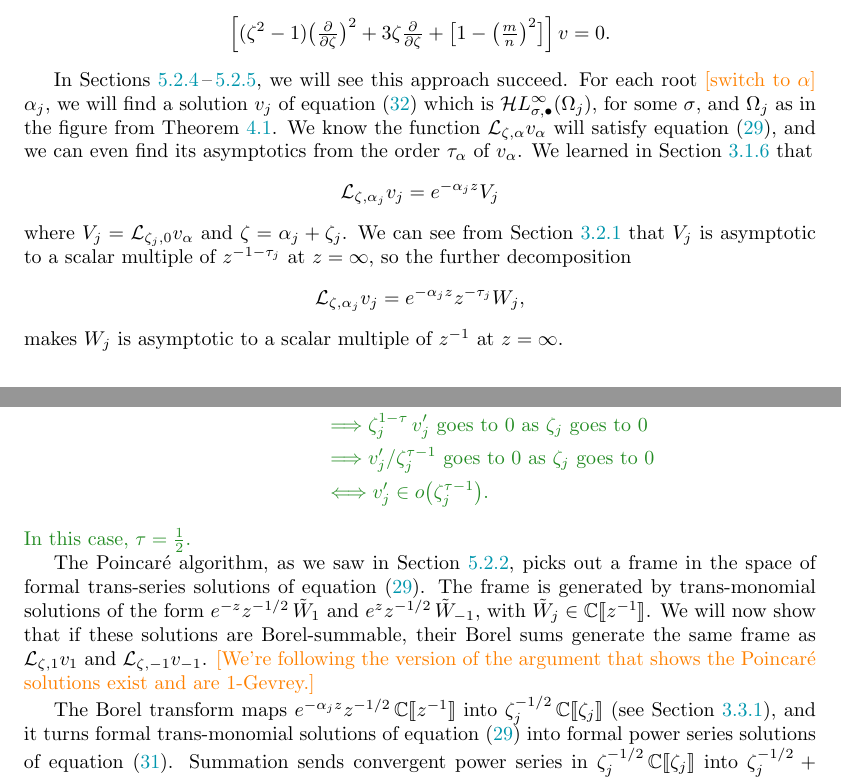
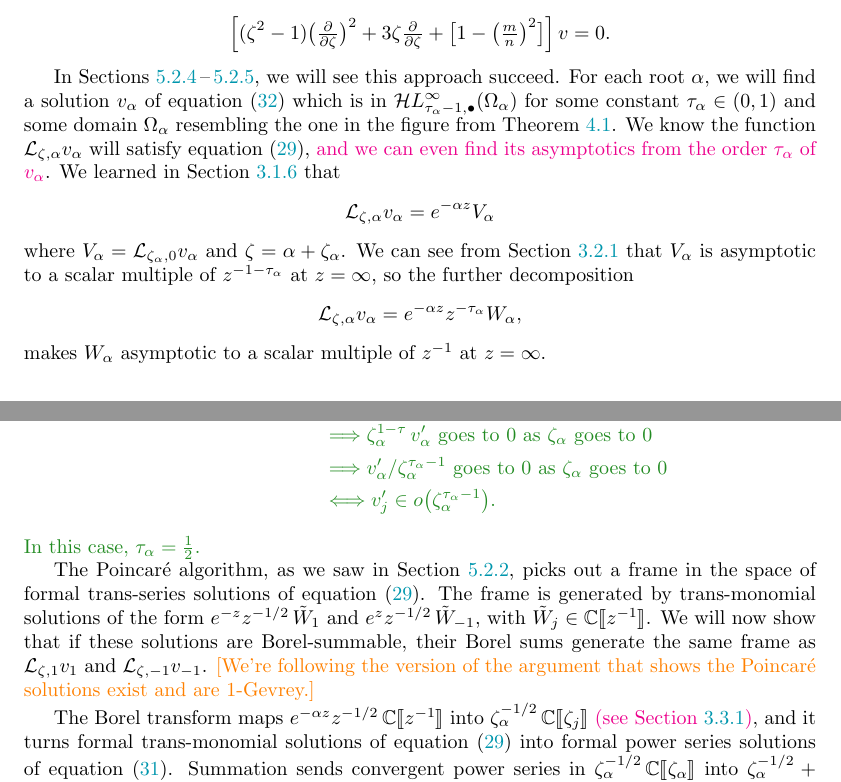
Before and after one commit to Vectornaut/airy-resurgence, a LaTeX paper (exp-resurgence.tex): two parts of pages 50 and 52 of 87, joined at a grey line, cut so that both start at the same text. Compiled offline with pdfLaTeX.

Commit message:
Remove extra indices from Airy-Lucas argument
Also, mark revisions needed to bring this section up to date.

```diff
--- a/exp-resurgence.tex
+++ b/exp-resurgence.tex
@@ -2296,16 +2296,16 @@ It's tempting to differentiate both sides of this equation until we get
 \begin{equation}\label{diff-eq:spatial-mod-bessel-AL}
 \left[ \big(\tfrac{\partial}{\partial \zeta}\big)^2 \circ \big[ \zeta^2 - 1 \big] - \tfrac{\partial}{\partial \zeta} \circ \zeta - \big(\tfrac{m}{n}\big)^2 \right] v = 0,
 \end{equation}
-which is easier to solve. Unfortunately, a solution of equation~\eqref{diff-eq:spatial-mod-bessel-AL} will not satisfy equation~\eqref{int-eq:spatial-mod-bessel-AL} in general. However, as we show in Section~\ref{shifting}, a solution of equation~\eqref{diff-eq:spatial-mod-bessel-AL} {\em will} satisfy equation~\eqref{int-eq:spatial-mod-bessel-AL} if it belongs to $\singexpalg{\sigma}(\Omega_j)$, for some $\sigma\in (0,1)$.
-
-This is great news, because equation~\eqref{diff-eq:spatial-mod-bessel-AL} has a regular singularity at each root of $\zeta^2 - 1$, and the Frobenius method often gives a solution of order $\sigma=1/2$ at each regular singular point. We can see the regular singularities by moving the derivatives to the right:
+which is easier to solve. Unfortunately, a solution of equation~\eqref{diff-eq:spatial-mod-bessel-AL} will not satisfy equation~\eqref{int-eq:spatial-mod-bessel-AL} in general. However, as we show in Section~\ref{shifting}, a solution of equation~\eqref{diff-eq:spatial-mod-bessel-AL} {\em will} satisfy equation~\eqref{int-eq:spatial-mod-bessel-AL} if it belongs to $\singexpalg{\sigma}(\Omega_j)$, for some $\sigma\in (-1, 0)$.
+
+This is great news, because equation~\eqref{diff-eq:spatial-mod-bessel-AL} has a regular singularity at each root of $\zeta^2 - 1$, and the Frobenius method often gives a solution \textcolor{magenta}{of order $\sigma=1/2$} at each regular singular point. We can see the regular singularities by moving the derivatives to the right:
 \[ \left[ (\zeta^2 - 1) \big(\tfrac{\partial}{\partial \zeta}\big)^2 + 3\zeta \tfrac{\partial}{\partial \zeta} + \big[ 1 - \big(\tfrac{m}{n}\big)^2 \big] \right] v = 0. \]
 
-In Sections \ref{pos-root-AL}\,--\,\ref{neg-root-AL}, we will see this approach succeed. For each root \textcolor{orange}{[switch to $\alpha$]} $\alpha_j$, we will find a solution $v_j$ of equation~\eqref{diff-eq:spatial-mod-bessel-AL} which is $\singexpalg{\sigma}(\Omega_j)$, for some $\sigma$, and $\Omega_j$ as in the figure from Theorem~\ref{re:thm:exist_uniq_ODE}. We know the function $\laplace_{\zeta, \alpha} v_\alpha$ will satisfy equation~\eqref{eqn:reg-mod-bessel-AL}, and we can even find its asymptotics from the order $\tau_\alpha$ of $v_\alpha$. We learned in Section~\ref{sec:change-translation} that
-\[ \laplace_{\zeta, \alpha_j} v_j = e^{-\alpha_j z} V_j \]
-where $V_j = \laplace_{\zeta_j, 0} v_\alpha$ and $\zeta = \alpha_j + \zeta_j$. We can see from Section~\ref{sec:reg-decay} that $V_j$ is asymptotic to a scalar multiple of $z^{-1 - \tau_j}$ at $z = \infty$, so the further decomposition
-\[ \laplace_{\zeta, \alpha_j} v_j = e^{-\alpha_j z} z^{-\tau_j} W_j, \]
-makes $W_j$ is asymptotic to a scalar multiple of $z^{-1}$ at $z = \infty$.
+In Sections \ref{pos-root-AL}\,--\,\ref{neg-root-AL}, we will see this approach succeed. For each root $\alpha$, we will find a solution $v_\alpha$ of equation~\eqref{diff-eq:spatial-mod-bessel-AL} which is in $\singexpalg{\tau_\alpha-1}(\Omega_\alpha)$ for some constant $\tau_\alpha \in (0, 1)$ and some domain $\Omega_\alpha$ resembling the one in the figure from Theorem~\ref{re:thm:exist_uniq_ODE}. We know the function $\laplace_{\zeta, \alpha} v_\alpha$ will satisfy equation~\eqref{eqn:reg-mod-bessel-AL}, \textcolor{magenta}{and we can even find its asymptotics from the order $\tau_\alpha$ of $v_\alpha$}. We learned in Section~\ref{sec:change-translation} that
+\[ \laplace_{\zeta, \alpha} v_\alpha = e^{-\alpha z} V_\alpha \]
+where $V_\alpha = \laplace_{\zeta_\alpha, 0} v_\alpha$ and $\zeta = \alpha + \zeta_\alpha$. We can see from Section~\ref{sec:reg-decay} that $V_\alpha$ is asymptotic to a scalar multiple of $z^{-1 - \tau_\alpha}$ at $z = \infty$, so the further decomposition
+\[ \laplace_{\zeta, \alpha} v_\alpha = e^{-\alpha z} z^{-\tau_\alpha} W_\alpha, \]
+makes $W_\alpha$ asymptotic to a scalar multiple of $z^{-1}$ at $z = \infty$.
 %\color{Peru}
 %\begin{align*}
 %\left[ \big(\tfrac{\partial}{\partial \zeta}\big)^2 \circ (\zeta - 1)(\zeta + 1) - \tfrac{\partial}{\partial \zeta} \circ \zeta - \big(\tfrac{1}{3}\big)^2 \right] v & = 0
@@ -2352,18 +2352,18 @@ We get $v_j$ from the existence result in Section~\ref{borel_reg-ODE}, which giv
 \begin{align*}
 v_j' \in \holoL{\infty, 1-\tau-\epsilon}(\Omega) & \Longrightarrow \zeta_j^{1-\tau-\epsilon}\,v_j' \text{ is bounded near } \zeta_j = 0 \\
-& \Longrightarrow \zeta_j^\epsilon\,\zeta_j^{1-\tau-\epsilon}\,v_j' \text{ goes to } 0 \text{ as } \zeta_j \text{ goes to } 0 \\
-& \Longrightarrow \zeta_j^{1-\tau}\,v_j' \text{ goes to } 0 \text{ as } \zeta_j \text{ goes to } 0 \\
-& \Longrightarrow v_j' / \zeta_j^{\tau-1} \text{ goes to } 0 \text{ as } \zeta_j \text{ goes to } 0 \\
-& \Longleftrightarrow v_j' \in o\big(\zeta_j^{\tau-1}\big).
-\end{align*}
-In this case, $\tau = \tfrac{1}{2}$.
+& \Longrightarrow \zeta_j^\epsilon\,\zeta_\alpha^{1-\tau-\epsilon}\,v_j' \text{ goes to } 0 \text{ as } \zeta_\alpha \text{ goes to } 0 \\
+& \Longrightarrow \zeta_\alpha^{1-\tau}\,v_\alpha' \text{ goes to } 0 \text{ as } \zeta_\alpha \text{ goes to } 0 \\
+& \Longrightarrow v_\alpha' / \zeta_\alpha^{\tau_\alpha-1} \text{ goes to } 0 \text{ as } \zeta_\alpha \text{ goes to } 0 \\
+& \Longleftrightarrow v_j' \in o\big(\zeta_\alpha^{\tau_\alpha-1}\big).
+\end{align*}
+In this case, $\tau_\alpha = \tfrac{1}{2}$.
 \end{verify}
 
 The Poincar\'{e} algorithm, as we saw in Section~\ref{sec:asympt-AL}, picks out a frame in the space of formal trans-series solutions of equation~\eqref{eqn:reg-mod-bessel-AL}. The frame is generated by trans-monomial solutions of the form $e^{-z} z^{-1/2}\,\tilde{W}_1$ and $e^z z^{-1/2}\,\tilde{W}_{-1}$, with $\tilde{W}_j \in \C\llbracket z^{-1} \rrbracket$. We will now show that if these solutions are Borel-summable, their Borel sums generate the same frame as $\laplace_{\zeta, 1} v_1$ and $\laplace_{\zeta, -1} v_{-1}$. \textcolor{orange}{[We're following the version of the argument that shows the Poincar\'{e} solutions exist and are 1-Gevrey.]}
 
-The Borel transform maps $e^{-\alpha_j z} z^{-1/2}\,\C\llbracket z^{-1} \rrbracket$ into $\zeta_j^{-1/2}\,\C\llbracket \zeta_j \rrbracket$ (see Section \ref{sec:action_transseries}), and it turns formal trans-monomial solutions of equation~\eqref{eqn:reg-mod-bessel-AL} into formal power series solutions of equation~\eqref{int-eq:spatial-mod-bessel-AL}. Summation sends convergent power series in $\zeta_j^{-1/2}\,\C\llbracket \zeta_j \rrbracket$ into $\zeta_j^{-1/2}+ o\big(\zeta_j^{-1/2}\big)$ \textcolor{orange}{[since the argument above is one-way, isn't this weaker than being in $\singexpalg{1/2}$?]}, and it turns convergent power series that satisfy a given fractional integral equation into holomorphic functions that satisfy the same equation \cite[Lemma 2]{reg-sing-volterra}. Thus, if $e^{-z} z^{-1/2}\,\tilde{W}_1$ and $e^z z^{-1/2}\,\tilde{W}_{-1}$ are $1$-Gevrey, their Borel transforms sum to solutions of equation~\eqref{int-eq:spatial-mod-bessel-AL}, which lie in $\singexpalg{1/2}$ \textcolor{orange}{[needs domain]} for $\alpha = 1$ and $\alpha = -1$, respectively.
-
-When $\alpha$ is $1$ or $-1$, equation~\eqref{int-eq:spatial-mod-bessel-AL} becomes the kind of singular integral equation discussed in Section~\ref{borel_reg-ODE}. It therefore has exactly one solution in $\singexpalg{1/2}$ \textcolor{orange}{[needs domain]}, up to scaling. That means $\borel\big[ e^{-\alpha_j z} z^{-1/2}\,\tilde{W}_j \big]$ must sum to a scalar multiple of $v_j$. Thus, if $e^{-\alpha_j z} z^{-1/2}\,\tilde{W}_j$ is Borel-summable, its Borel sum is a scalar multiple of $\laplace_{\zeta, \alpha_j} v_j$.
+The Borel transform maps $e^{-\alpha z} z^{-1/2}\,\C\llbracket z^{-1} \rrbracket$ into $\zeta_\alpha^{-1/2}\,\C\llbracket \zeta_j \rrbracket$ \textcolor{magenta}{(see Section \ref{sec:action_transseries})}, and it turns formal trans-monomial solutions of equation~\eqref{eqn:reg-mod-bessel-AL} into formal power series solutions of equation~\eqref{int-eq:spatial-mod-bessel-AL}. Summation sends convergent power series in $\zeta_\alpha^{-1/2}\,\C\llbracket \zeta_\alpha \rrbracket$ into $\zeta_\alpha^{-1/2}+ o\big(\zeta_\alpha^{-1/2}\big)$ \textcolor{orange}{[since the argument above is one-way, isn't this weaker than being in $\singexpalg{-1/2}$?]}, and it turns convergent power series that satisfy a given fractional integral equation into holomorphic functions that satisfy the same equation \cite[Lemma 2]{reg-sing-volterra}. Thus, if $e^{-z} z^{-1/2}\,\tilde{W}_1$ and $e^z z^{-1/2}\,\tilde{W}_{-1}$ are $1$-Gevrey, their Borel transforms sum to solutions of equation~\eqref{int-eq:spatial-mod-bessel-AL}, which lie in $\singexpalg{-1/2}$ \textcolor{magenta}{[needs domain]} for $\alpha = 1$ and $\alpha = -1$, respectively.
+
+When $\alpha$ is $1$ or $-1$, equation~\eqref{int-eq:spatial-mod-bessel-AL} becomes the kind of singular integral equation discussed in Section~\ref{borel_reg-ODE}. It therefore has exactly one solution in $\singexpalg{1/2}$ \textcolor{orange}{[needs domain]}, up to scaling. That means $\borel\big[ e^{-\alpha z} z^{-1/2}\,\tilde{W}_\alpha \big]$ must sum to a scalar multiple of $v_\alpha$. Thus, if $e^{-\alpha z} z^{-1/2}\,\tilde{W}_\alpha$ is Borel-summable, its Borel sum is a scalar multiple of $\laplace_{\zeta, \alpha} v_\alpha$.
 
 \subsubsection{Confirmation of Borel regularity}\label{confirmation-borel-regularity}
 We can confirm the conclusion of Section~\ref{bessel-regularity-AL} using our explicit expressions for the formal power series $\tilde{W}_\alpha$ and the functions $v_\alpha$. We found in Section~\ref{sec:asympt-AL} that
```
Also changed, not shown: exp-resurgence.tex (10 more changed lines).
